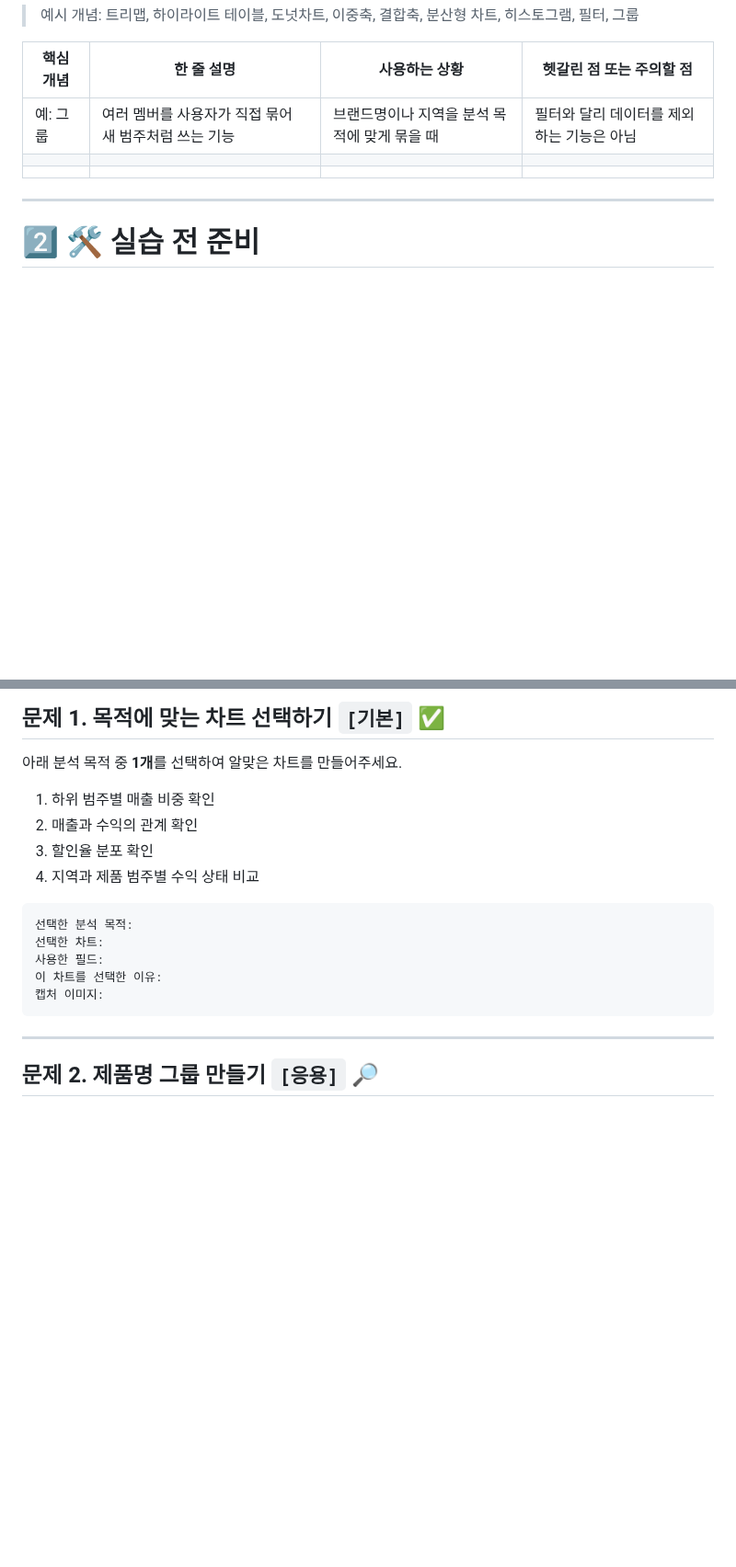
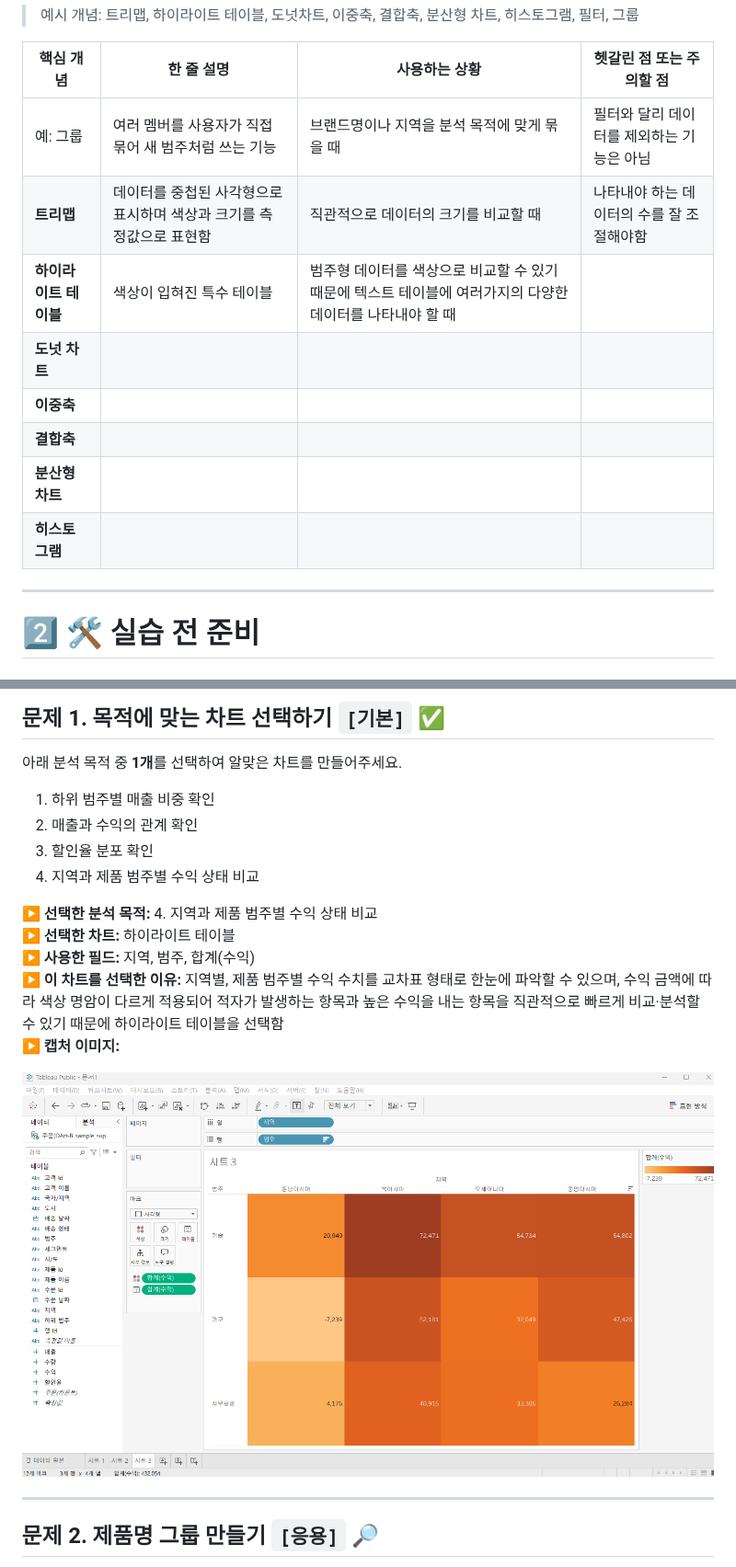
Before and after one commit to syooung/DArt-B, a Markdown page: TABLEAU/week3.md, 2 parts joined by grey strips. Shown at 92% size. Rendered like a GitHub page; pictures changed too: TABLEAU/images/태블로 3주차 실습인증1.png (added); blank space fills up the shorter version.

Commit message:
week3

````diff
--- a/TABLEAU/week3.md
+++ b/TABLEAU/week3.md
@@ -50,9 +50,13 @@ Tableau 화면을 캡처하여 개인 레포의 이미지 폴더에 업로드하
 | 핵심 개념 | 한 줄 설명 | 사용하는 상황 | 헷갈린 점 또는 주의할 점 |
 | --- | --- | --- | --- |
 | 예: 그룹 | 여러 멤버를 사용자가 직접 묶어 새 범주처럼 쓰는 기능 | 브랜드명이나 지역을 분석 목적에 맞게 묶을 때 | 필터와 달리 데이터를 제외하는 기능은 아님 |
-|  |  |  |  |
-|  |  |  |  |
-
+| **트리맵** | 데이터를 중첩된 사각형으로 표시하며 색상과 크기를 측정값으로 표현함 | 직관적으로 데이터의 크기를 비교할 때 | 나타내야 하는 데이터의 수를 잘 조절해야함 |
+| **하이라이트 테이블** | 색상이 입혀진 특수 테이블 | 범주형 데이터를 색상으로 비교할 수 있기 때문에 텍스트 테이블에 여러가지의 다양한 데이터를 나타내야 할 때 |  |
+| **도넛 차트** |  |  |  |
+| **이중축** |  |  |  |
+| **결합축** |  |  |  |
+| **분산형 차트** |  |  |  |
+| **히스토그램** |  |  |  |
 ---
 
 # 2️⃣ 🛠️ 실습 전 준비
@@ -81,13 +85,14 @@ Tableau 화면을 캡처하여 개인 레포의 이미지 폴더에 업로드하
 3. 할인율 분포 확인
 4. 지역과 제품 범주별 수익 상태 비교
 
-```
-선택한 분석 목적:
-선택한 차트:
-사용한 필드:
-이 차트를 선택한 이유:
-캡처 이미지:
-```
+
+▶️ **선택한 분석 목적:** 4. 지역과 제품 범주별 수익 상태 비교
+▶️ **선택한 차트:** 하이라이트 테이블
+▶️ **사용한 필드:** 지역, 범주, 합계(수익)
+▶️ **이 차트를 선택한 이유:** 지역별, 제품 범주별 수익 수치를 교차표 형태로 한눈에 파악할 수 있으며, 수익 금액에 따라 색상 명암이 다르게 적용되어 적자가 발생하는 항목과 높은 수익을 내는 항목을 직관적으로 빠르게 비교·분석할 수 있기 때문에 하이라이트 테이블을 선택함
+▶️ **캡처 이미지:**
+
+![alt text](<images/태블로 3주차 실습인증1.png>)
 
 ---
 
````
